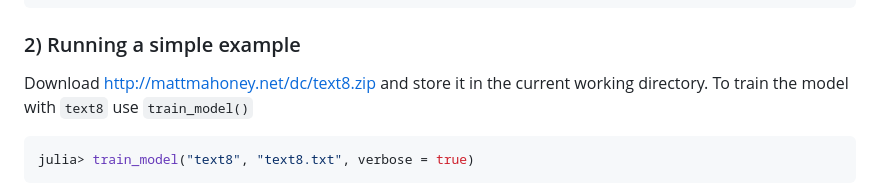
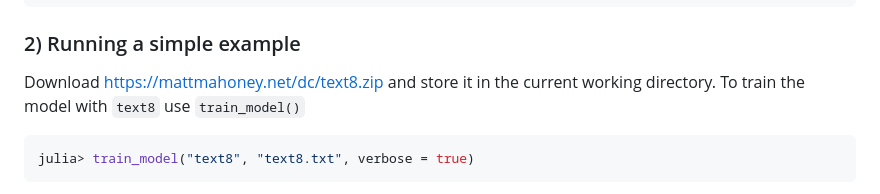
Before and after one commit to graupnej/GroupIWord2Vec.jl, a Markdown page: README.md, the part around the change. Rendered like a GitHub page.

````diff
--- a/README.md
+++ b/README.md
@@ -45,7 +45,7 @@ GroupIWord2Vec.jl
 ```
 
 ### 2) Running a simple example
-Download http://mattmahoney.net/dc/text8.zip and store it in the current working directory. To train the model with ``text8`` use ``train_model()``
+Download https://mattmahoney.net/dc/text8.zip and store it in the current working directory. To train the model with ``text8`` use ``train_model()``
 
 ```julia
 julia> train_model("text8", "text8.txt", verbose = true)
````
